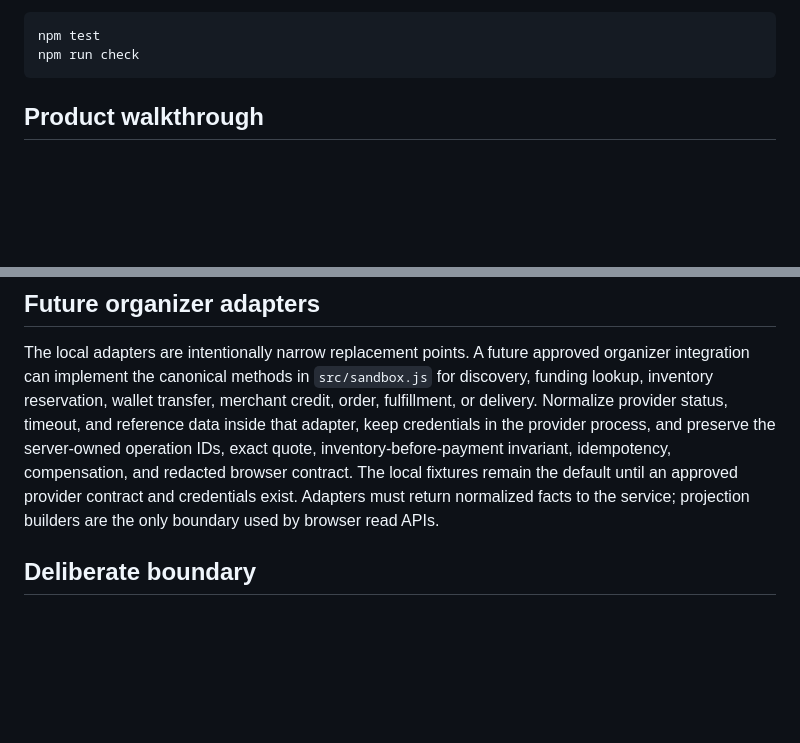
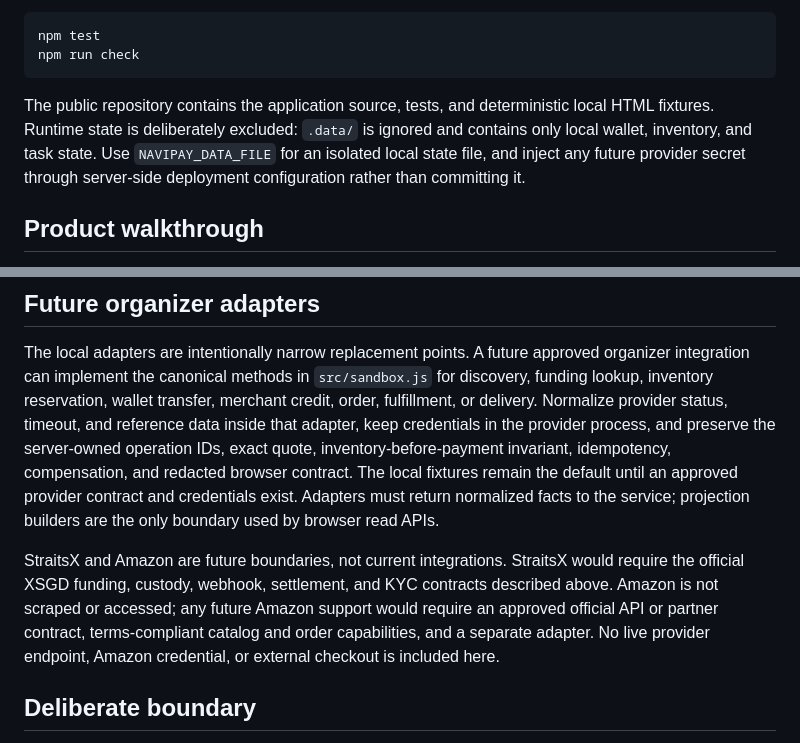
Before and after one commit to jacksonlohxt/NaviPay, a Markdown page: README.md, 2 parts joined by grey strips. GitHub-like rendering; blank space fills up the shorter version.

Commit message:
Publish NaviPay README and local sandbox (#1)

````diff
--- a/README.md
+++ b/README.md
@@ -19,6 +19,8 @@ Open <http://127.0.0.1:3000>. The app starts with an empty purchase history and
 npm test
 npm run check
 ```
+
+The public repository contains the application source, tests, and deterministic local HTML fixtures. Runtime state is deliberately excluded: `.data/` is ignored and contains only local wallet, inventory, and task state. Use `NAVIPAY_DATA_FILE` for an isolated local state file, and inject any future provider secret through server-side deployment configuration rather than committing it.
 
 ## Product walkthrough
 
@@ -171,6 +173,8 @@ A future StraitsX and Avalanche implementation must not be inferred from this mo
 
 The local adapters are intentionally narrow replacement points. A future approved organizer integration can implement the canonical methods in `src/sandbox.js` for discovery, funding lookup, inventory reservation, wallet transfer, merchant credit, order, fulfillment, or delivery. Normalize provider status, timeout, and reference data inside that adapter, keep credentials in the provider process, and preserve the server-owned operation IDs, exact quote, inventory-before-payment invariant, idempotency, compensation, and redacted browser contract. The local fixtures remain the default until an approved provider contract and credentials exist. Adapters must return normalized facts to the service; projection builders are the only boundary used by browser read APIs.
 
+StraitsX and Amazon are future boundaries, not current integrations. StraitsX would require the official XSGD funding, custody, webhook, settlement, and KYC contracts described above. Amazon is not scraped or accessed; any future Amazon support would require an approved official API or partner contract, terms-compliant catalog and order capabilities, and a separate adapter. No live provider endpoint, Amazon credential, or external checkout is included here.
+
 ## Deliberate boundary
 
 This is one local operator and one modular Node application. It is not a generalized marketplace, social login system, production wallet, custody service, KYC system, real-money payment integration, live inventory feed, or multi-merchant consumer product.
````
